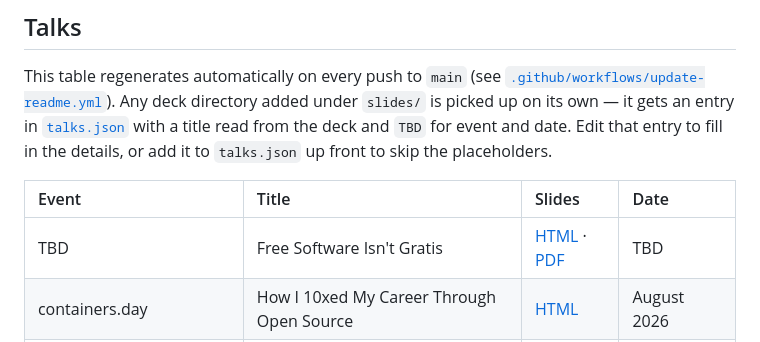
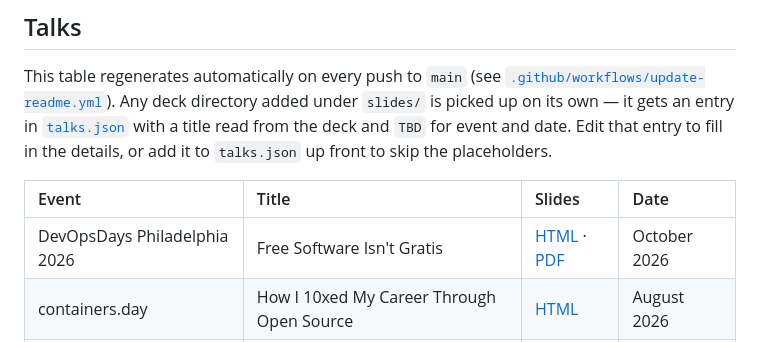
Before and after one commit to TineoC/talks, a Markdown page: README.md, the part around the change. Drawn GitHub-style.

Commit message:
chore: sync README talks table

```diff
--- a/README.md
+++ b/README.md
@@ -26,7 +26,7 @@ it to `talks.json` up front to skip the placeholders.
 <!-- TALKS:START -->
 | Event | Title | Slides | Date |
 | :--- | :--- | :--- | :--- |
-| TBD | Free Software Isn't Gratis | [HTML](https://tineoc.github.io/talks/devopsdays-philly-2026/) · [PDF](slides/devopsdays-philly-2026/devopsdays-philly-2026.pdf) | TBD |
+| DevOpsDays Philadelphia 2026 | Free Software Isn't Gratis | [HTML](https://tineoc.github.io/talks/devopsdays-philly-2026/) · [PDF](slides/devopsdays-philly-2026/devopsdays-philly-2026.pdf) | October 2026 |
 | containers.day | How I 10xed My Career Through Open Source | [HTML](https://tineoc.github.io/talks/containers-day-10x-open-source/) | August 2026 |
 | Coffee & Code Philly | Cloud Native & Kubernetes 101 | [HTML](https://tineoc.github.io/talks/cloud-native-k8s-101/) · [Lab](https://killercoda.com/tineoc/scenario/cloud-native-k8s-101) | July 2026 |
 | SRE Day 2026 Q2 | This is fine: The Real Cost of "Free" Software | [HTML](https://tineoc.github.io/talks/sre-day-2026-q2/) · [PDF](slides/sre-day-2026-q2/sre-day-2026-q2.pdf) | Summer 2026 |
```
